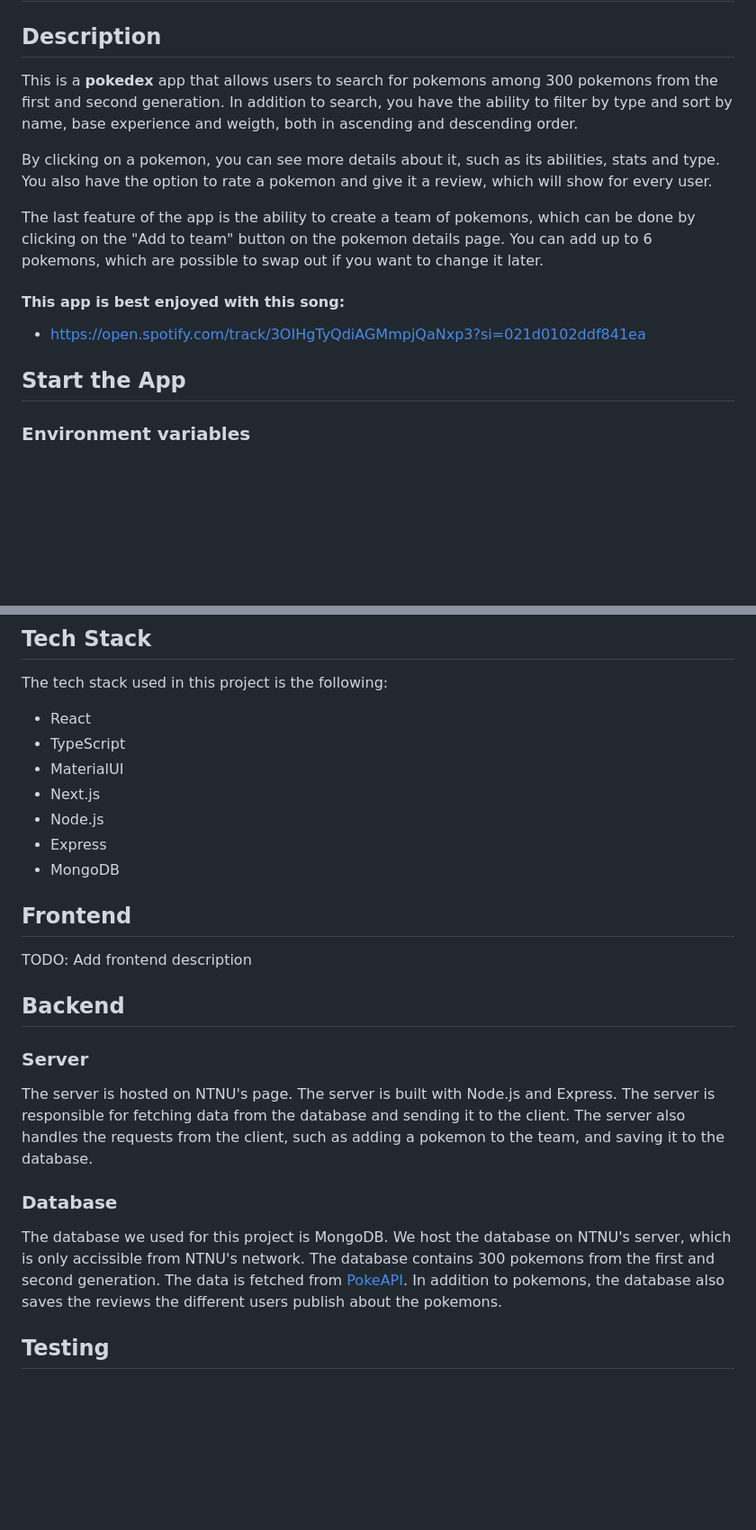
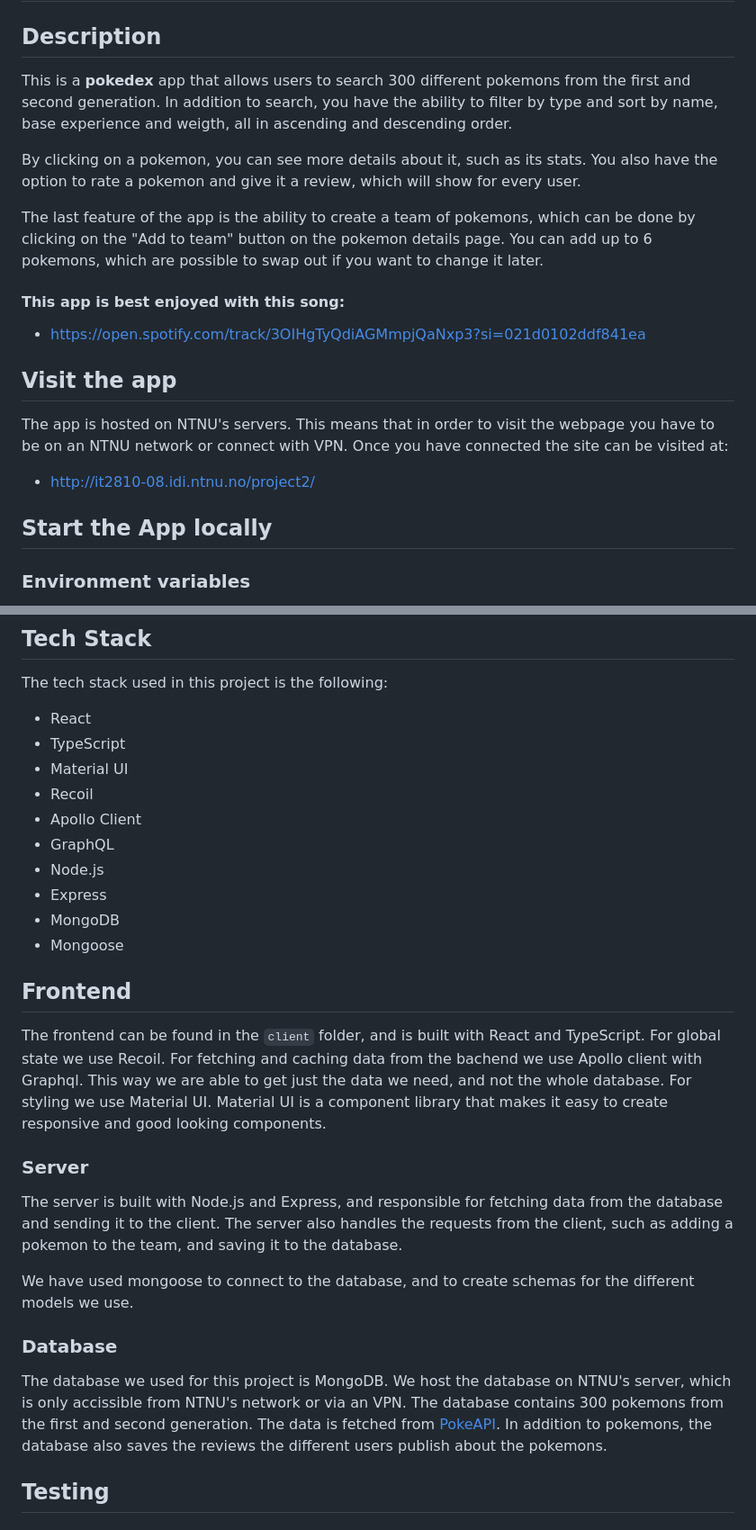
Before and after one commit to oskarnesheim/WebDev_project2, a Markdown page: README.md, 2 parts joined by grey strips. Shown: that part at 90% size. Rendered like a GitHub page; blank space fills up the shorter version.

Commit message:
doc #46 cleanup in the documentation.

```diff
--- a/README.md
+++ b/README.md
@@ -2,9 +2,9 @@
 
 ## Description
 
-This is a **pokedex** app that allows users to search for pokemons among 300 pokemons from the first and second generation. In addition to search, you have the ability to filter by type and sort by name, base experience and weigth, both in ascending and descending order.
+This is a **pokedex** app that allows users to search 300 different pokemons from the first and second generation. In addition to search, you have the ability to filter by type and sort by name, base experience and weigth, all in ascending and descending order.
 
-By clicking on a pokemon, you can see more details about it, such as its abilities, stats and type. You also have the option to rate a pokemon and give it a review, which will show for every user.
+By clicking on a pokemon, you can see more details about it, such as its stats. You also have the option to rate a pokemon and give it a review, which will show for every user.
 
 The last feature of the app is the ability to create a team of pokemons, which can be done by clicking on the "Add to team" button on the pokemon details page. You can add up to 6 pokemons, which are possible to swap out if you want to change it later.
 
@@ -12,7 +12,14 @@ The last feature of the app is the ability to create a team of pokemons, which c
 
 - https://open.spotify.com/track/3OIHgTyQdiAGMmpjQaNxp3?si=021d0102ddf841ea
 
-## Start the App
+## Visit the app
+
+The app is hosted on NTNU's servers. This means that in order to visit the webpage you have to be on an NTNU network or connect with VPN. Once you have connected the site can be visited at:
+
+- http://it2810-08.idi.ntnu.no/project2/
+
+
+## Start the App locally
 
 ### Environment variables
 
@@ -75,25 +82,28 @@ The tech stack used in this project is the following:
 
 - React
 - TypeScript
-- MaterialUI
-- Next.js
+- Material UI
+- Recoil
+- Apollo Client
+- GraphQL
 - Node.js
 - Express
 - MongoDB
+- Mongoose
 
 ## Frontend
 
-TODO: Add frontend description
-
-## Backend
+The frontend can be found in the `client` folder, and is built with React and TypeScript. For global state we use Recoil. For fetching and caching data from the bachend we use Apollo client with Graphql. This way we are able to get just the data we need, and not the whole database. For styling we use Material UI. Material UI is a component library that makes it easy to create responsive and good looking components.
 
 ### Server
 
-The server is hosted on NTNU's page. The server is built with Node.js and Express. The server is responsible for fetching data from the database and sending it to the client. The server also handles the requests from the client, such as adding a pokemon to the team, and saving it to the database.
+The server is built with Node.js and Express, and responsible for fetching data from the database and sending it to the client. The server also handles the requests from the client, such as adding a pokemon to the team, and saving it to the database.
+
+We have used mongoose to connect to the database, and to create schemas for the different models we use.
 
 ### Database
 
-The database we used for this project is MongoDB. We host the database on NTNU's server, which is only accissible from NTNU's network. The database contains 300 pokemons from the first and second generation. The data is fetched from [PokeAPI](https://pokeapi.co/). In addition to pokemons, the database also saves the reviews the different users publish about the pokemons.
+The database we used for this project is MongoDB. We host the database on NTNU's server, which is only accissible from NTNU's network or via an VPN. The database contains 300 pokemons from the first and second generation. The data is fetched from [PokeAPI](https://pokeapi.co/). In addition to pokemons, the database also saves the reviews the different users publish about the pokemons.
 
 ## Testing
 
```
